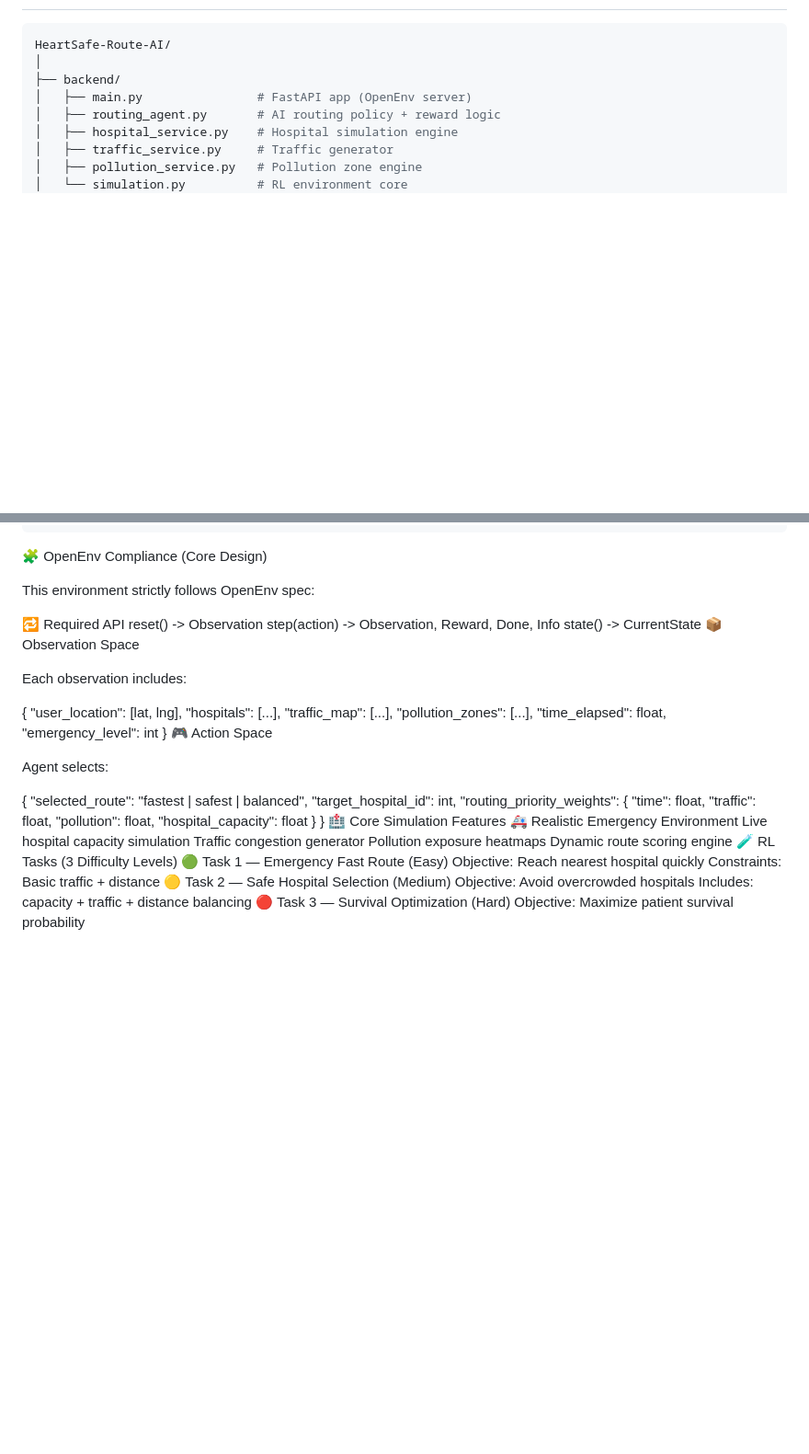
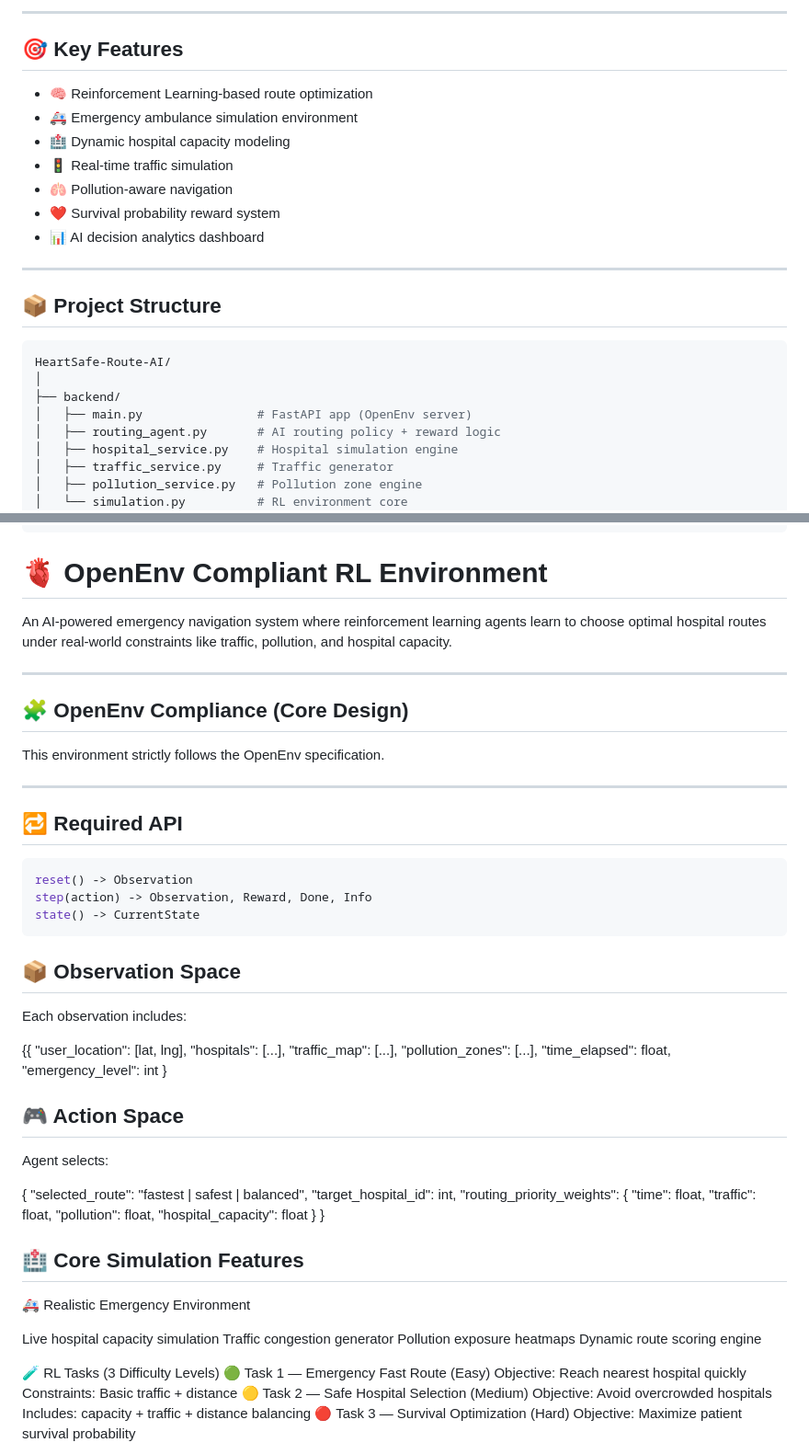
Before and after one commit to aditi431/HeartSafeRouteAI, a Markdown page: README.md, 2 parts joined by grey strips. Shown at 92% size. Drawn GitHub-style; blank space fills up the shorter version.

````diff
--- a/README.md
+++ b/README.md
@@ -50,3 +81,18 @@ OpenEnv specification compliance
+---
+
+## 🎯 Key Features
+
+- 🧠 Reinforcement Learning-based route optimization
+- 🚑 Emergency ambulance simulation environment
+- 🏥 Dynamic hospital capacity modeling
+- 🚦 Real-time traffic simulation
+- 🫁 Pollution-aware navigation
+- ❤️ Survival probability reward system
+- 📊 AI decision analytics dashboard
+
+---
+
+## 📦 Project Structure
 
 ```bash
 HeartSafe-Route-AI/
@@ -72,19 +118,30 @@ HeartSafe-Route-AI/
 ├── Dockerfile
 └── README.md
 ```
-🧩 OpenEnv Compliance (Core Design)
+# 🫀 OpenEnv Compliant RL Environment
 
-This environment strictly follows OpenEnv spec:
+An AI-powered emergency navigation system where reinforcement learning agents learn to choose optimal hospital routes under real-world constraints like traffic, pollution, and hospital capacity.
 
-🔁 Required API
+---
+
+## 🧩 OpenEnv Compliance (Core Design)
+
+This environment strictly follows the OpenEnv specification.
+
+---
+
+## 🔁 Required API
+
+```python
 reset() -> Observation
 step(action) -> Observation, Reward, Done, Info
 state() -> CurrentState
-📦 Observation Space
+```
+## 📦 Observation Space
 
 Each observation includes:
 
-{
+{{
   "user_location": [lat, lng],
   "hospitals": [...],
   "traffic_map": [...],
@@ -92,7 +149,8 @@ Each observation includes:
   "time_elapsed": float,
   "emergency_level": int
 }
-🎮 Action Space
+
+## 🎮 Action Space
 
 Agent selects:
 
@@ -106,12 +164,16 @@ Agent selects:
       "hospital_capacity": float
   }
 }
-🏥 Core Simulation Features
+
+## 🏥 Core Simulation Features
+
 🚑 Realistic Emergency Environment
+
 Live hospital capacity simulation
 Traffic congestion generator
 Pollution exposure heatmaps
 Dynamic route scoring engine
+
 🧪 RL Tasks (3 Difficulty Levels)
 🟢 Task 1 — Emergency Fast Route (Easy)
 Objective: Reach nearest hospital quickly
````
Also changed, not shown: other parts of README.md (+68 -37 lines).
